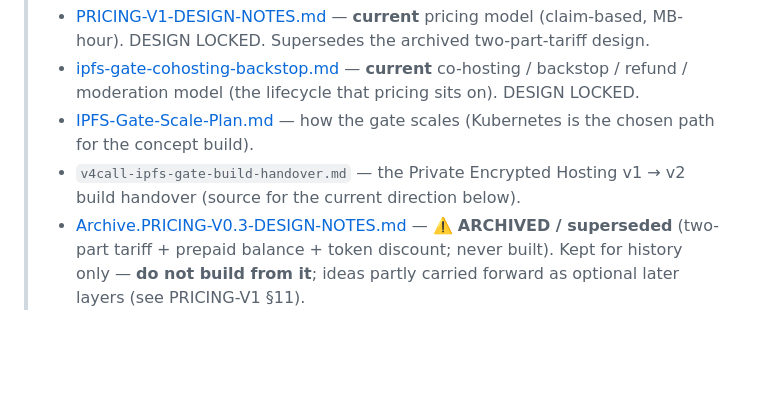
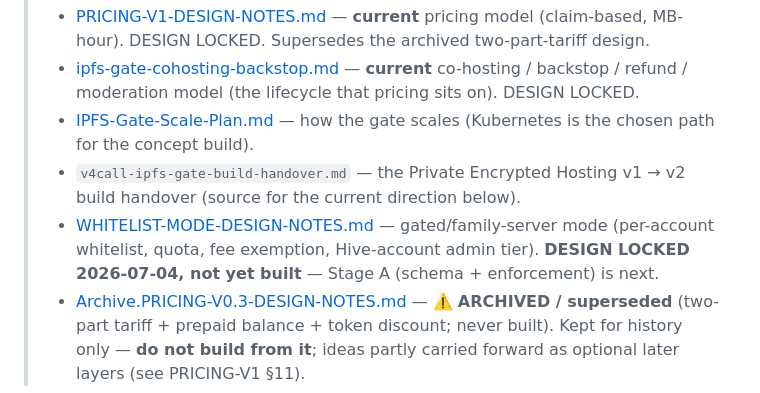
Before and after one commit to CompleteNoobs/ipfs-gate-node, a Markdown page: roadmap_status.md, the part around the change. Rendered like a GitHub page; blank space fills up the shorter version.

```diff
--- a/roadmap_status.md
+++ b/roadmap_status.md
@@ -11,6 +11,7 @@
 > - [ipfs-gate-cohosting-backstop.md](ipfs-gate-cohosting-backstop.md) — **current** co-hosting / backstop / refund / moderation model (the lifecycle that pricing sits on). DESIGN LOCKED.
 > - [IPFS-Gate-Scale-Plan.md](IPFS-Gate-Scale-Plan.md) — how the gate scales (Kubernetes is the chosen path for the concept build).
 > - `v4call-ipfs-gate-build-handover.md` — the Private Encrypted Hosting v1 → v2 build handover (source for the current direction below).
+> - [WHITELIST-MODE-DESIGN-NOTES.md](WHITELIST-MODE-DESIGN-NOTES.md) — gated/family-server mode (per-account whitelist, quota, fee exemption, Hive-account admin tier). **DESIGN LOCKED 2026-07-04, not yet built** — Stage A (schema + enforcement) is next.
 > - [Archive.PRICING-V0.3-DESIGN-NOTES.md](Archive.PRICING-V0.3-DESIGN-NOTES.md) — ⚠️ **ARCHIVED / superseded** (two-part tariff + prepaid balance + token discount; never built). Kept for history only — **do not build from it**; ideas partly carried forward as optional later layers (see PRICING-V1 §11).
 
 ## Current status
```
Also changed, not shown: CLAUDE.md (+1 -0 lines), WHITELIST-MODE-DESIGN-NOTES.md (added, +348 -0 lines).
